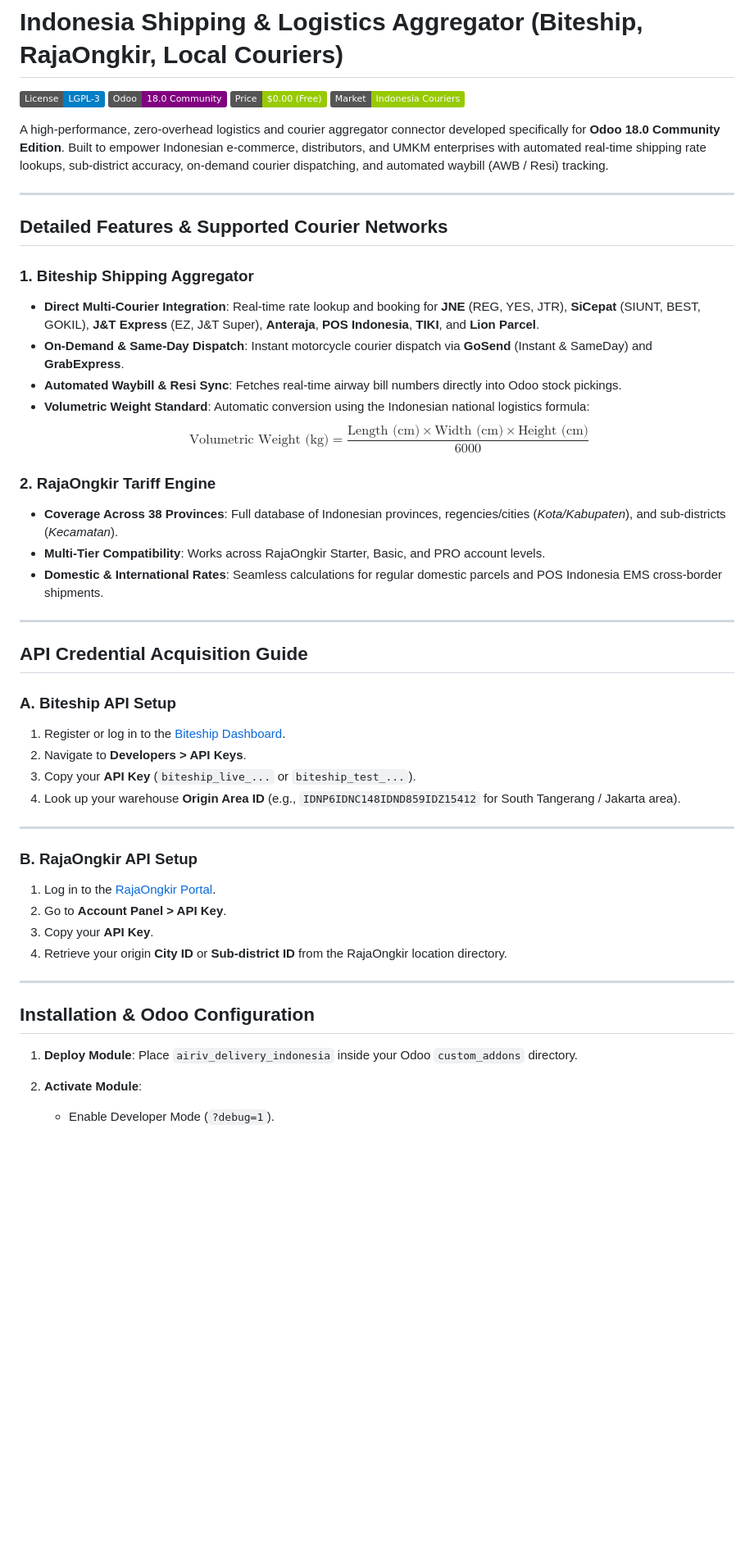
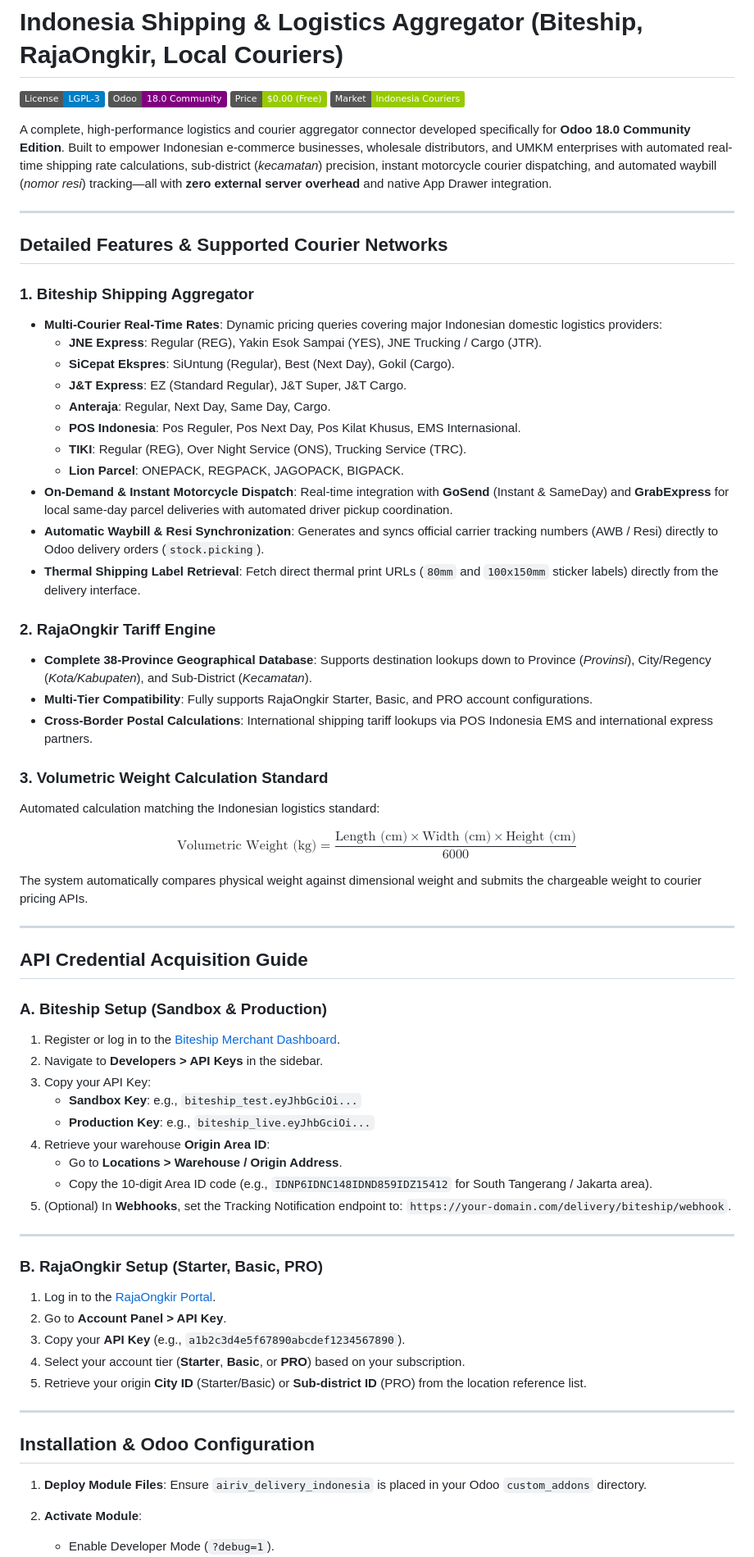
Before and after one commit to arivonto/airiv_delivery_indonesia, a Markdown page: README.md, the part around one of its changes. Shown at 82% size. Drawn GitHub-style; badges without logos; blank space fills up the shorter version.

Commit message:
docs: add detailed features, API setup guide, and App Drawer instructions to README

```diff
--- a/README.md
+++ b/README.md
@@ -5,48 +5,67 @@
 [![Price: Free ($0.00)](https://img.shields.io/badge/Price-%240.00%20(Free)-green.svg)](https://airiv.id)
 [![Target: Indonesia Logistics](https://img.shields.io/badge/Market-Indonesia%20Couriers-green.svg)](https://airiv.id)
 
-A high-performance, zero-overhead logistics and courier aggregator connector developed specifically for **Odoo 18.0 Community Edition**. Built to empower Indonesian e-commerce, distributors, and UMKM enterprises with automated real-time shipping rate lookups, sub-district accuracy, on-demand courier dispatching, and automated waybill (AWB / Resi) tracking.
+A complete, high-performance logistics and courier aggregator connector developed specifically for **Odoo 18.0 Community Edition**. Built to empower Indonesian e-commerce businesses, wholesale distributors, and UMKM enterprises with automated real-time shipping rate calculations, sub-district (*kecamatan*) precision, instant motorcycle courier dispatching, and automated waybill (*nomor resi*) tracking—all with **zero external server overhead** and native App Drawer integration.
 
 ---
 
 ## Detailed Features & Supported Courier Networks
 
 ### 1. Biteship Shipping Aggregator
-* **Direct Multi-Courier Integration**: Real-time rate lookup and booking for **JNE** (REG, YES, JTR), **SiCepat** (SIUNT, BEST, GOKIL), **J&T Express** (EZ, J&T Super), **Anteraja**, **POS Indonesia**, **TIKI**, and **Lion Parcel**.
-* **On-Demand & Same-Day Dispatch**: Instant motorcycle courier dispatch via **GoSend** (Instant & SameDay) and **GrabExpress**.
-* **Automated Waybill & Resi Sync**: Fetches real-time airway bill numbers directly into Odoo stock pickings.
-* **Volumetric Weight Standard**: Automatic conversion using the Indonesian national logistics formula:
-  $$\text{Volumetric Weight (kg)} = \frac{\text{Length (cm)} \times \text{Width (cm)} \times \text{Height (cm)}}{6000}$$
+* **Multi-Courier Real-Time Rates**: Dynamic pricing queries covering major Indonesian domestic logistics providers:
+  * **JNE Express**: Regular (REG), Yakin Esok Sampai (YES), JNE Trucking / Cargo (JTR).
+  * **SiCepat Ekspres**: SiUntung (Regular), Best (Next Day), Gokil (Cargo).
+  * **J&T Express**: EZ (Standard Regular), J&T Super, J&T Cargo.
+  * **Anteraja**: Regular, Next Day, Same Day, Cargo.
+  * **POS Indonesia**: Pos Reguler, Pos Next Day, Pos Kilat Khusus, EMS Internasional.
+  * **TIKI**: Regular (REG), Over Night Service (ONS), Trucking Service (TRC).
+  * **Lion Parcel**: ONEPACK, REGPACK, JAGOPACK, BIGPACK.
+* **On-Demand & Instant Motorcycle Dispatch**: Real-time integration with **GoSend** (Instant & SameDay) and **GrabExpress** for local same-day parcel deliveries with automated driver pickup coordination.
+* **Automatic Waybill & Resi Synchronization**: Generates and syncs official carrier tracking numbers (AWB / Resi) directly to Odoo delivery orders (`stock.picking`).
+* **Thermal Shipping Label Retrieval**: Fetch direct thermal print URLs (`80mm` and `100x150mm` sticker labels) directly from the delivery interface.
 
 ### 2. RajaOngkir Tariff Engine
-* **Coverage Across 38 Provinces**: Full database of Indonesian provinces, regencies/cities (*Kota/Kabupaten*), and sub-districts (*Kecamatan*).
-* **Multi-Tier Compatibility**: Works across RajaOngkir Starter, Basic, and PRO account levels.
-* **Domestic & International Rates**: Seamless calculations for regular domestic parcels and POS Indonesia EMS cross-border shipments.
+* **Complete 38-Province Geographical Database**: Supports destination lookups down to Province (*Provinsi*), City/Regency (*Kota/Kabupaten*), and Sub-District (*Kecamatan*).
+* **Multi-Tier Compatibility**: Fully supports RajaOngkir Starter, Basic, and PRO account configurations.
+* **Cross-Border Postal Calculations**: International shipping tariff lookups via POS Indonesia EMS and international express partners.
+
+### 3. Volumetric Weight Calculation Standard
+Automated calculation matching the Indonesian logistics standard:
+
+$$\text{Volumetric Weight (kg)} = \frac{\text{Length (cm)} \times \text{Width (cm)} \times \text{Height (cm)}}{6000}$$
+
+The system automatically compares physical weight against dimensional weight and submits the chargeable weight to courier pricing APIs.
 
 ---
 
 ## API Credential Acquisition Guide
 
-### A. Biteship API Setup
-1. Register or log in to the [Biteship Dashboard](https://dashboard.biteship.com/).
-2. Navigate to **Developers > API Keys**.
-3. Copy your **API Key** (`biteship_live_...` or `biteship_test_...`).
-4. Look up your warehouse **Origin Area ID** (e.g., `IDNP6IDNC148IDND859IDZ15412` for South Tangerang / Jakarta area).
+### A. Biteship Setup (Sandbox & Production)
+1. Register or log in to the [Biteship Merchant Dashboard](https://dashboard.biteship.com/).
+2. Navigate to **Developers > API Keys** in the sidebar.
+3. Copy your API Key:
+   * **Sandbox Key**: e.g., `biteship_test.eyJhbGciOi...`
+   * **Production Key**: e.g., `biteship_live.eyJhbGciOi...`
+4. Retrieve your warehouse **Origin Area ID**:
+   * Go to **Locations > Warehouse / Origin Address**.
+   * Copy the 10-digit Area ID code (e.g., `IDNP6IDNC148IDND859IDZ15412` for South Tangerang / Jakarta area).
+5. (Optional) In **Webhooks**, set the Tracking Notification endpoint to: `https://your-domain.com/delivery/biteship/webhook`.
 
 ---
 
-### B. RajaOngkir API Setup
+### B. RajaOngkir Setup (Starter, Basic, PRO)
 1. Log in to the [RajaOngkir Portal](https://rajaongkir.com/).
 2. Go to **Account Panel > API Key**.
-3. Copy your **API Key**.
-4. Retrieve your origin **City ID** or **Sub-district ID** from the RajaOngkir location directory.
+3. Copy your **API Key** (e.g., `a1b2c3d4e5f67890abcdef1234567890`).
+4. Select your account tier (**Starter**, **Basic**, or **PRO**) based on your subscription.
+5. Retrieve your origin **City ID** (Starter/Basic) or **Sub-district ID** (PRO) from the location reference list.
 
 ---
 
 ## Installation & Odoo Configuration
 
-1. **Deploy Module**:
-   Place `airiv_delivery_indonesia` inside your Odoo `custom_addons` directory.
+1. **Deploy Module Files**:
+   Ensure `airiv_delivery_indonesia` is placed in your Odoo `custom_addons` directory.
 
 2. **Activate Module**:
    * Enable Developer Mode (`?debug=1`).
```
Also changed, not shown: other parts of README.md (+19 -11 lines), airiv_delivery_indonesia/README.md (+57 -30 lines).
